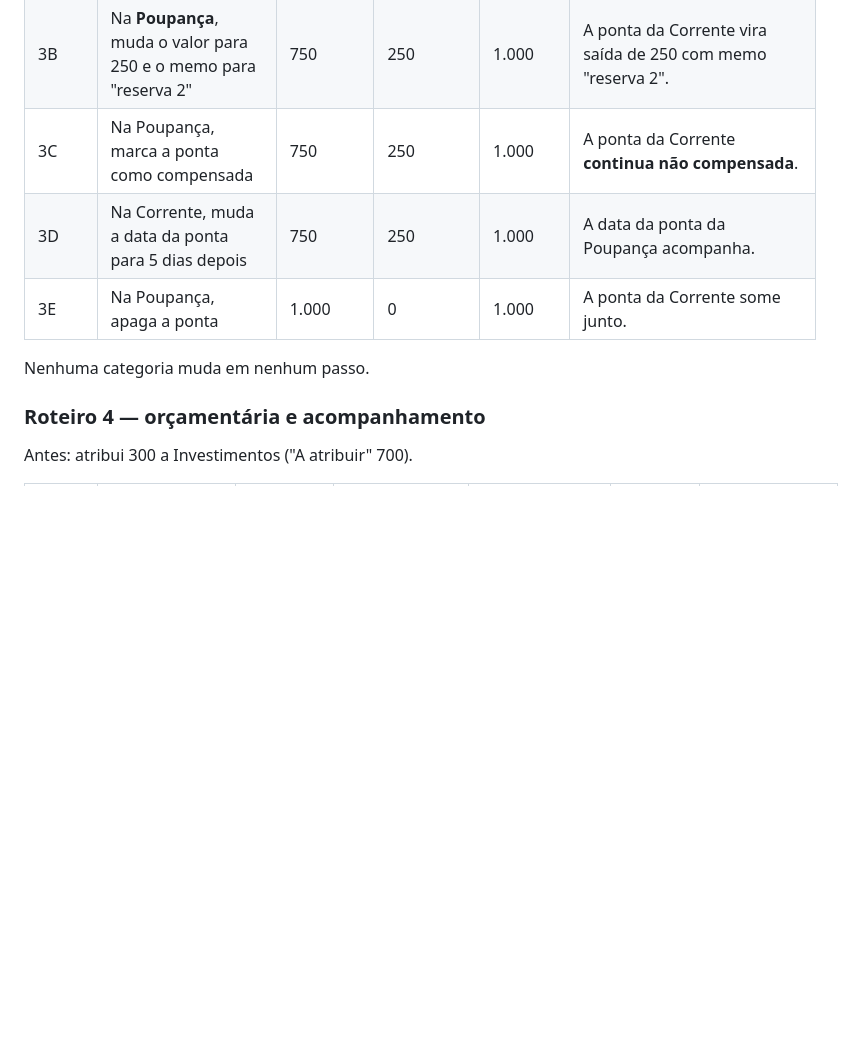
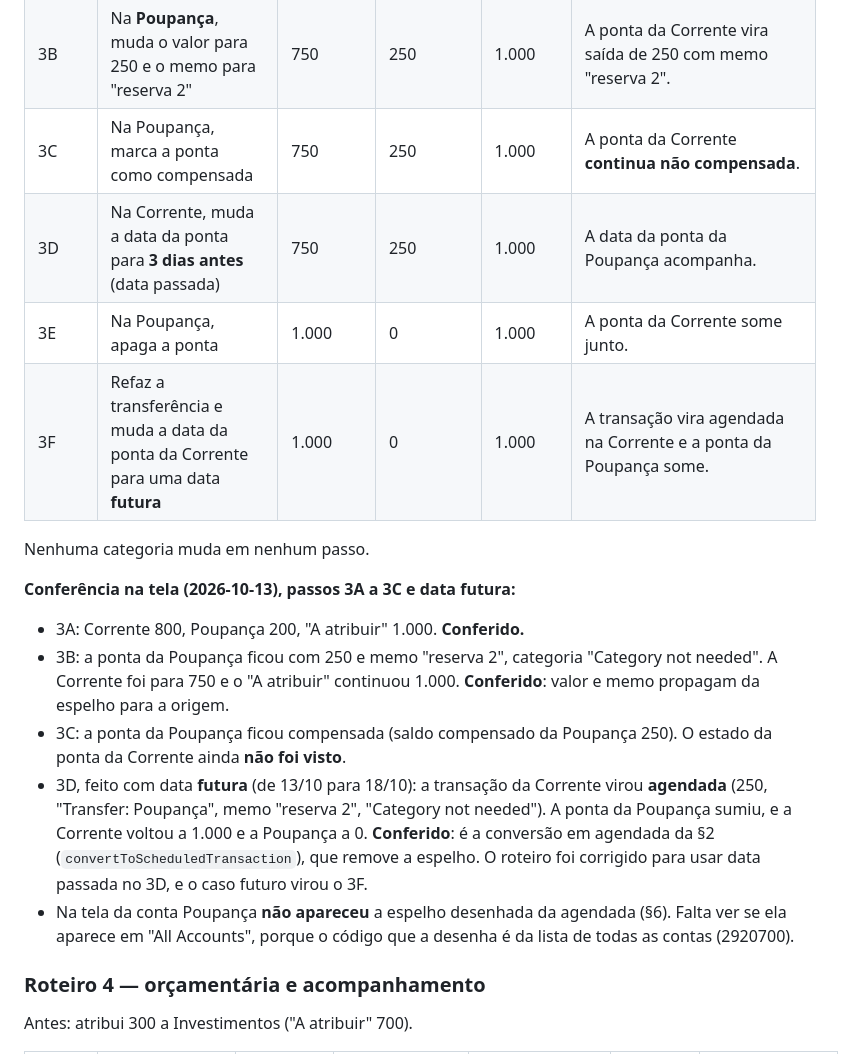
Before and after one commit to hammedgurgel-jpg/tostao, a Markdown page: docs/analise/03-transferencias.md, the part around the change. GitHub-like rendering; blank space fills up the shorter version.

Commit message:
Transferências: roteiro 3 conferido em parte na tela do YNAB
Co-Authored-By: Claude Opus 5.5 <noreply@anthropic.com>

```diff
--- a/docs/analise/03-transferencias.md
+++ b/docs/analise/03-transferencias.md
@@ -298,10 +298,18 @@ Valores esperados marcados com "?" são inferidos; os outros seguem do código l
 | 3A | Na Corrente, saída de 200 com beneficiário "Transfer : Poupança", memo "reserva" | 800 | 200 | 1.000 | Na Poupança aparece a entrada de 200, beneficiário "Transfer : Corrente", memo "reserva", **não compensada**. Nenhuma das duas tem campo de categoria. |
 | 3B | Na **Poupança**, muda o valor para 250 e o memo para "reserva 2" | 750 | 250 | 1.000 | A ponta da Corrente vira saída de 250 com memo "reserva 2". |
 | 3C | Na Poupança, marca a ponta como compensada | 750 | 250 | 1.000 | A ponta da Corrente **continua não compensada**. |
-| 3D | Na Corrente, muda a data da ponta para 5 dias depois | 750 | 250 | 1.000 | A data da ponta da Poupança acompanha. |
+| 3D | Na Corrente, muda a data da ponta para **3 dias antes** (data passada) | 750 | 250 | 1.000 | A data da ponta da Poupança acompanha. |
 | 3E | Na Poupança, apaga a ponta | 1.000 | 0 | 1.000 | A ponta da Corrente some junto. |
+| 3F | Refaz a transferência e muda a data da ponta da Corrente para uma data **futura** | 1.000 | 0 | 1.000 | A transação vira agendada na Corrente e a ponta da Poupança some. |
 
 Nenhuma categoria muda em nenhum passo.
+
+**Conferência na tela (2026-10-13), passos 3A a 3C e data futura:**
+- 3A: Corrente 800, Poupança 200, "A atribuir" 1.000. **Conferido.**
+- 3B: a ponta da Poupança ficou com 250 e memo "reserva 2", categoria "Category not needed". A Corrente foi para 750 e o "A atribuir" continuou 1.000. **Conferido**: valor e memo propagam da espelho para a origem.
+- 3C: a ponta da Poupança ficou compensada (saldo compensado da Poupança 250). O estado da ponta da Corrente ainda **não foi visto**.
+- 3D, feito com data **futura** (de 13/10 para 18/10): a transação da Corrente virou **agendada** (250, "Transfer: Poupança", memo "reserva 2", "Category not needed"). A ponta da Poupança sumiu, e a Corrente voltou a 1.000 e a Poupança a 0. **Conferido**: é a conversão em agendada da §2 (`convertToScheduledTransaction`), que remove a espelho. O roteiro foi corrigido para usar data passada no 3D, e o caso futuro virou o 3F.
+- Na tela da conta Poupança **não apareceu** a espelho desenhada da agendada (§6). Falta ver se ela aparece em "All Accounts", porque o código que a desenha é da lista de todas as contas (2920700).
 
 ### Roteiro 4 — orçamentária e acompanhamento
 
```
